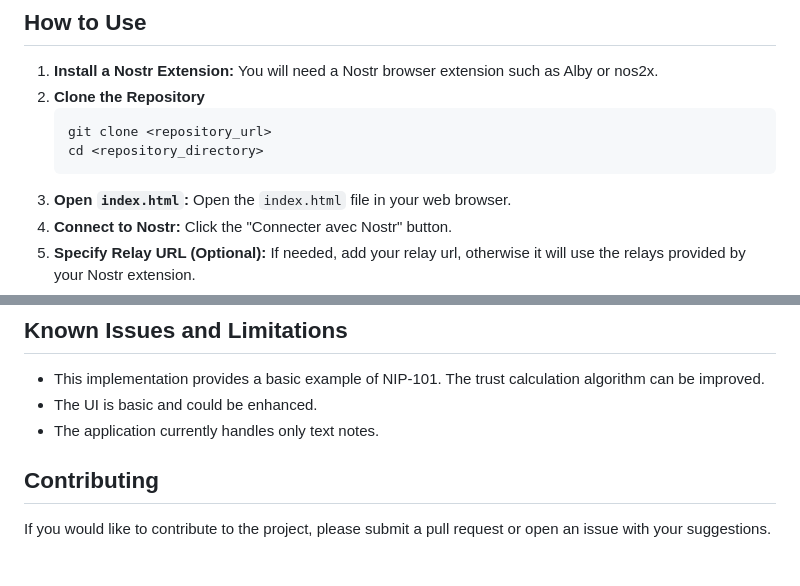
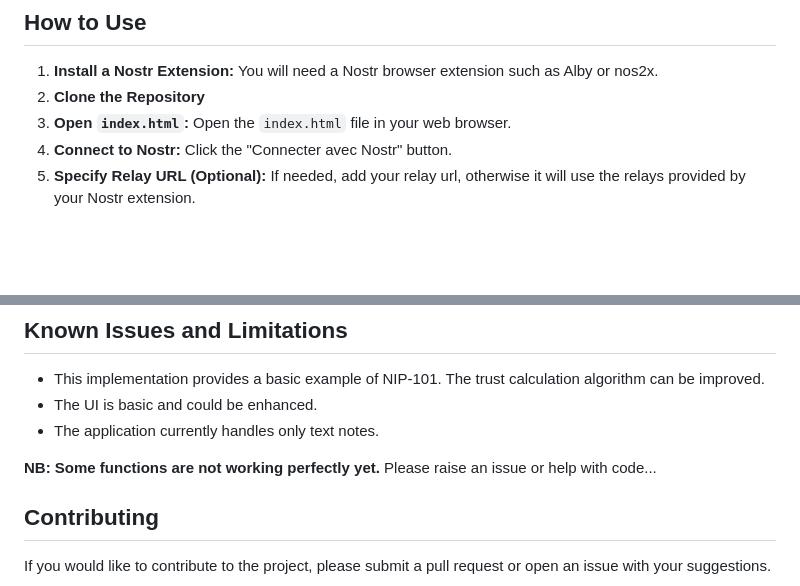
Before and after one commit to papiche/NIP-101, a Markdown page: README.md, 2 parts joined by grey strips. GitHub-like rendering; blank space fills up the shorter version.

Commit message:
NIP-101 Implementation

````diff
--- a/README.md
+++ b/README.md
@@ -53,10 +54,6 @@ This application implements the following aspects of NIP-101:
 
 1.  **Install a Nostr Extension:** You will need a Nostr browser extension such as Alby or nos2x.
 2.  **Clone the Repository**
-    ```bash
-    git clone <repository_url>
-    cd <repository_directory>
-    ```
 3.  **Open `index.html`:** Open the `index.html` file in your web browser.
 4.  **Connect to Nostr:** Click the "Connecter avec Nostr" button.
 5.  **Specify Relay URL (Optional):** If needed, add your relay url, otherwise it will use the relays provided by your Nostr extension.
@@ -94,6 +91,8 @@ This application implements the following aspects of NIP-101:
 *   The UI is basic and could be enhanced.
 *   The application currently handles only text notes.
 
+**NB: Some functions are not working perfectly yet.** Please raise an issue or help with code...
+
 ## Contributing
 
 If you would like to contribute to the project, please submit a pull request or open an issue with your suggestions.
````
Also changed, not shown: other parts of README.md (+1 -0 lines).
